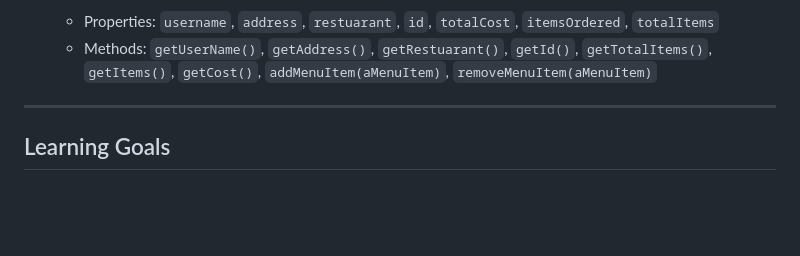
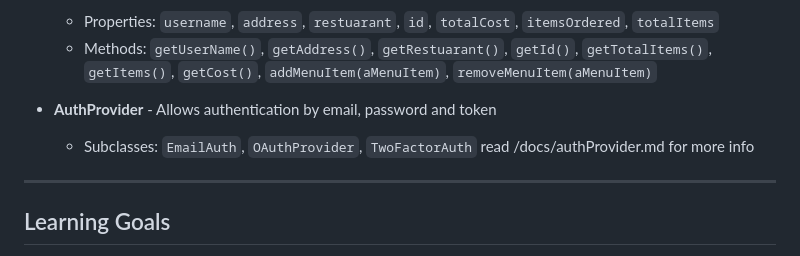
Before and after one commit to aiwhoo/ForceFoodGood, a Markdown page: README.md, the part around the change. GitHub-like rendering; blank space fills up the shorter version.

```diff
--- a/README.md
+++ b/README.md
@@ -71,6 +71,10 @@ This project demonstrates object-oriented programming in JavaScript, input valid
     - Properties: `username`, `address`, `restuarant`, `id`, `totalCost`,
       `itemsOrdered`, `totalItems`
     - Methods: `getUserName()`, `getAddress()`, `getRestuarant()`, `getId()`, `getTotalItems()`, `getItems()`, `getCost()`, `addMenuItem(aMenuItem)`, `removeMenuItem(aMenuItem)`
+
+- **AuthProvider** - Allows authentication by email, password and token
+    - Subclasses: `EmailAuth`, `OAuthProvider`, `TwoFactorAuth`
+    read /docs/authProvider.md for more info
 
 
 ---
```
